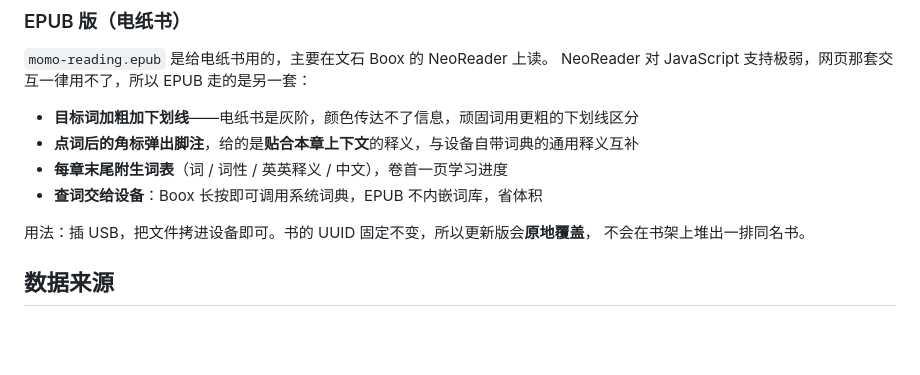
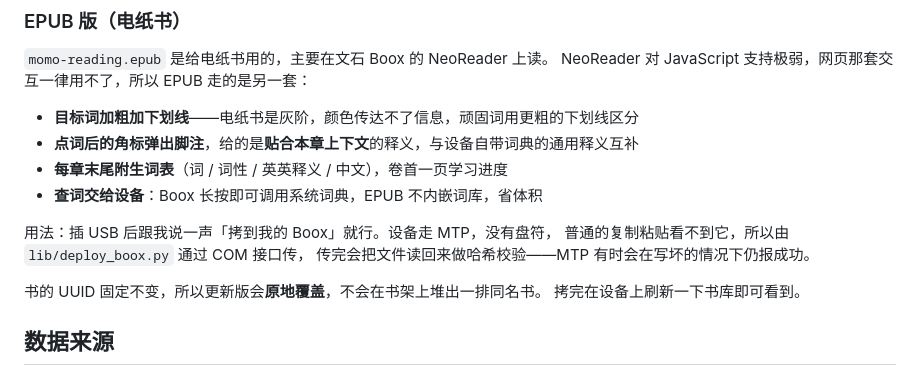
Before and after one commit to szylover/ai-lifeos-handbook, a Markdown page: english/vocab/README.md, the part around the change. Drawn GitHub-style; blank space fills up the shorter version.

Commit message:
Document sending the vocabulary EPUB to the Boox over MTP
Co-authored-by: Copilot <223556219+Copilot@users.noreply.github.com>

```diff
--- a/english/vocab/README.md
+++ b/english/vocab/README.md
@@ -66,8 +66,12 @@ NeoReader 对 JavaScript 支持极弱，网页那套交互一律用不了，所
 - **每章末尾附生词表**（词 / 词性 / 英英释义 / 中文），卷首一页学习进度
 - **查词交给设备**：Boox 长按即可调用系统词典，EPUB 不内嵌词库，省体积
 
-用法：插 USB，把文件拷进设备即可。书的 UUID 固定不变，所以更新版会**原地覆盖**，
-不会在书架上堆出一排同名书。
+用法：插 USB 后跟我说一声「拷到我的 Boox」就行。设备走 MTP，没有盘符，
+普通的复制粘贴看不到它，所以由 `lib/deploy_boox.py` 通过 COM 接口传，
+传完会把文件读回来做哈希校验——MTP 有时会在写坏的情况下仍报成功。
+
+书的 UUID 固定不变，所以更新版会**原地覆盖**，不会在书架上堆出一排同名书。
+拷完在设备上刷新一下书库即可看到。
 
 ## 数据来源
 
```
